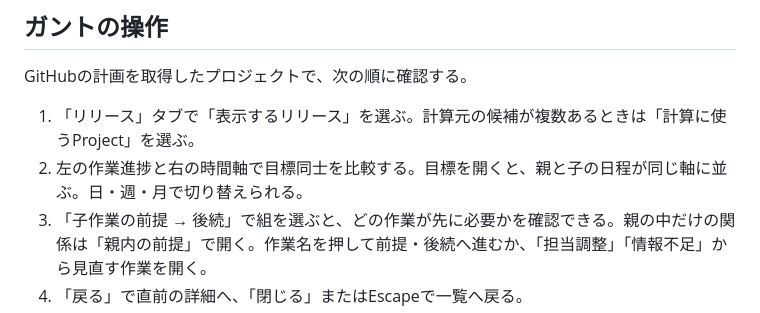
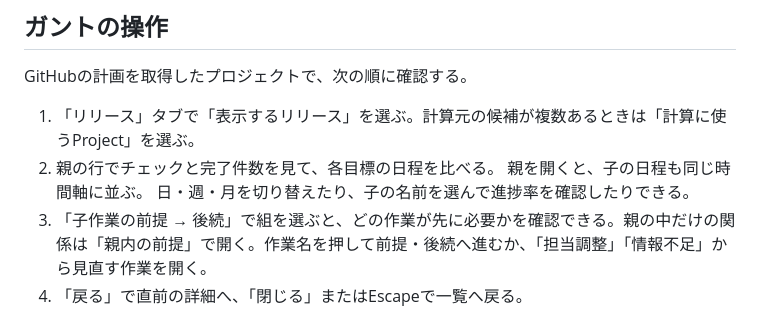
Before and after one commit to Wakua/github-progress-board, a Markdown page: docs/usage.md, the part around the change. GitHub-like rendering.

```diff
--- a/docs/usage.md
+++ b/docs/usage.md
@@ -86,7 +86,9 @@
 GitHubの計画を取得したプロジェクトで、次の順に確認する。
 
 1. 「リリース」タブで「表示するリリース」を選ぶ。計算元の候補が複数あるときは「計算に使うProject」を選ぶ。
-2. 左の作業進捗と右の時間軸で目標同士を比較する。目標を開くと、親と子の日程が同じ軸に並ぶ。日・週・月で切り替えられる。
+2. 親の行でチェックと完了件数を見て、各目標の日程を比べる。
+   親を開くと、子の日程も同じ時間軸に並ぶ。
+   日・週・月を切り替えたり、子の名前を選んで進捗率を確認したりできる。
 3. 「子作業の前提 → 後続」で組を選ぶと、どの作業が先に必要かを確認できる。親の中だけの関係は「親内の前提」で開く。作業名を押して前提・後続へ進むか、「担当調整」「情報不足」から見直す作業を開く。
 4. 「戻る」で直前の詳細へ、「閉じる」またはEscapeで一覧へ戻る。
 5. 「GitHubで開く」で出典のIssueを確認する。
```
Also changed, not shown: docs/milestone-gantt-ui.md (+7 -11 lines), docs/specification.md (+1 -1 lines), docs/screens/154/after-03-parent-count.jpg (added), docs/screens/154/before-03-parent-count.jpg (added), 7 other files.
